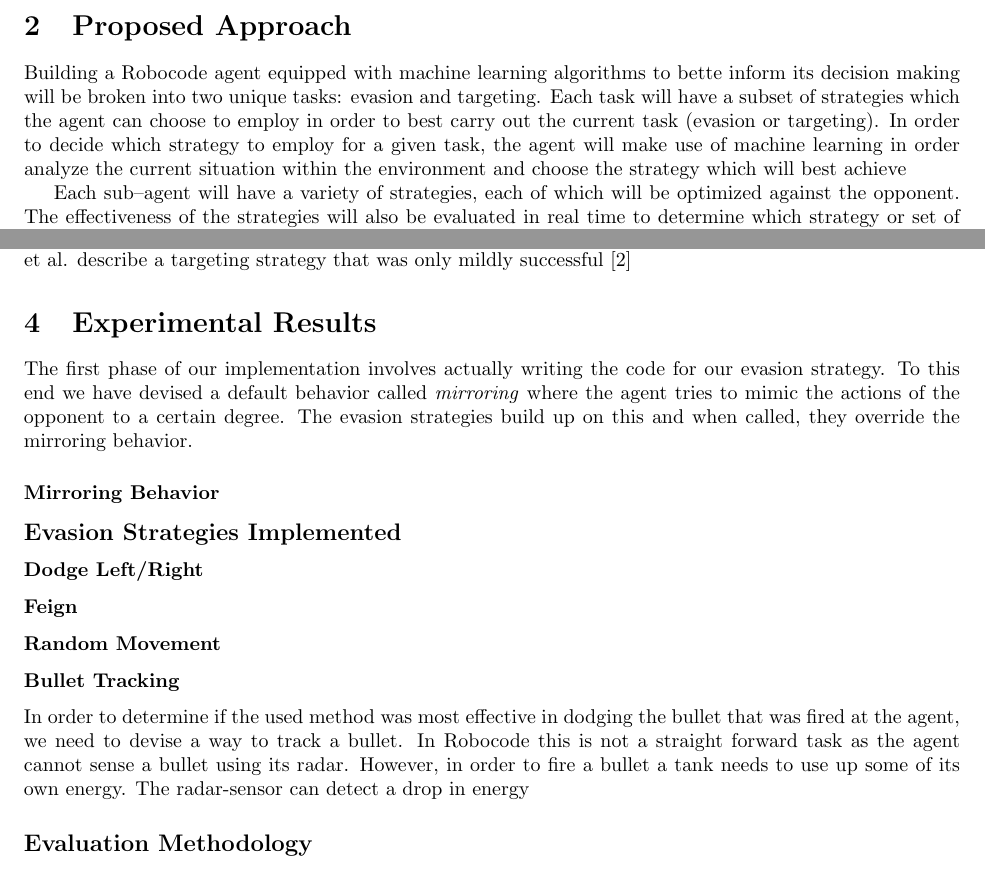
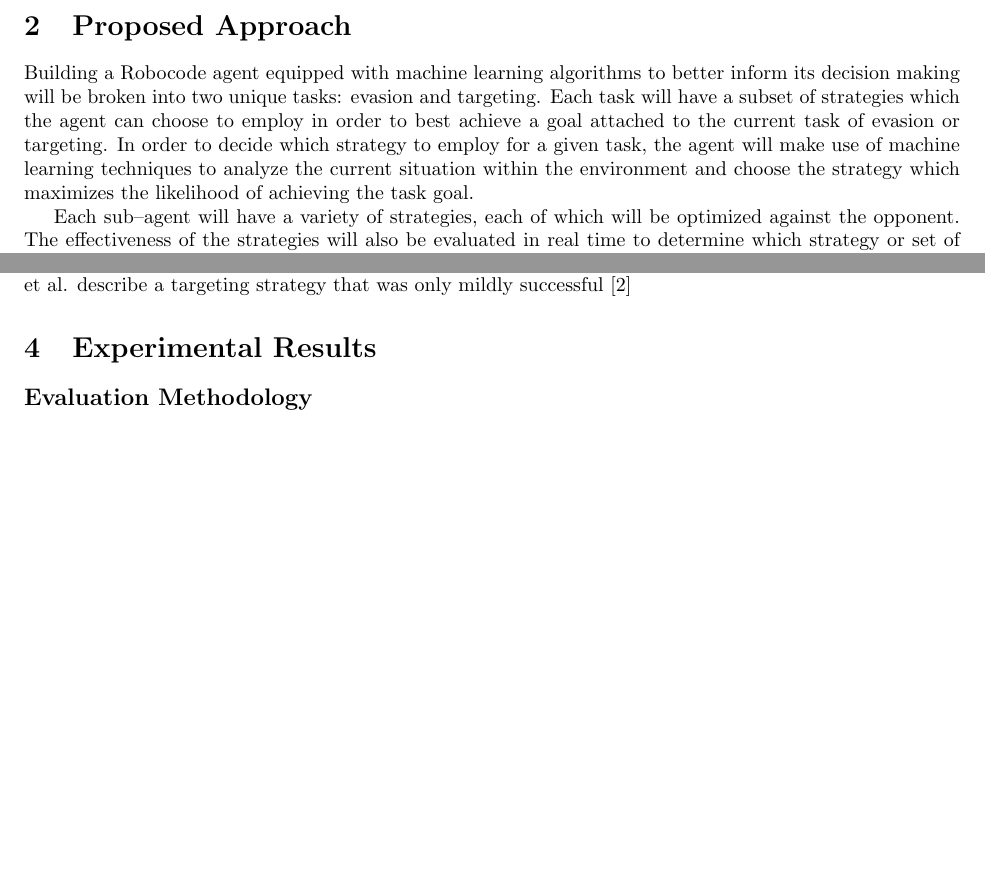
Before and after one commit to pdaquino/EECS545, a LaTeX paper (docs/progress_report/545-Project_progress.tex): two parts of pages 2 and 3 of 4, joined at a grey line, cut so that both start at the same text, the shorter picture padded with empty space. Compiled offline with pdfLaTeX.

Commit message:
Updated progress report.

```diff
--- a/docs/progress_report/545-Project_progress.tex
+++ b/docs/progress_report/545-Project_progress.tex
@@ -105,7 +105,7 @@ The purpose of this project is to incorporate machine learning algorithms in a R
 
 \section{Proposed Approach}
 
-Building a Robocode agent equipped with machine learning algorithms to bette inform its decision making will be broken into two unique tasks: evasion and targeting. Each task will have a subset of strategies which the agent can choose to employ in order to best carry out the current task (evasion or targeting). In order to decide which strategy to employ for a given task, the agent will make use of machine learning in order analyze the current situation within the environment and choose the strategy which will best achieve
+Building a Robocode agent equipped with machine learning algorithms to better inform its decision making will be broken into two unique tasks: evasion and targeting. Each task will have a subset of strategies which the agent can choose to employ in order to best achieve a goal attached to the current task of evasion or targeting. In order to decide which strategy to employ for a given task, the agent will make use of machine learning techniques to analyze the current situation within the environment and choose the strategy which maximizes the likelihood of achieving the task goal.
 
 Each sub--agent will have a variety of strategies, each of which will be optimized against the opponent. The effectiveness of the strategies will also be evaluated in real time to determine which strategy or set of strategies play out the best. We propose to do this using a combination of machine learning algorithms and genetic programming methodologies. Each individual strategy will be optimized against an opponent using genetic programming methods. During the optimization period, the agent would only be allowed to use a given strategy and the various individual parameters of the strategy would then be fine--tuned over the course of the training rounds. After this the agent is allowed to use all the trained strategies against the opponent. Reinforcement learning would then be employed to determine the agents preference of each strategy as it plays against the opponent.
 
@@ -157,22 +157,6 @@ only mildly successful \cite{strategies}
 
 \section{Experimental Results}
 
-The first phase of our implementation involves actually writing the code for our evasion strategy. To this end we have devised a default behavior called \emph{mirroring} where the agent tries to mimic the actions of the opponent to a certain degree. The evasion strategies build up on this and when called, they override the mirroring behavior.
-
-\subsubsection*{Mirroring Behavior}
-
-\subsection*{Evasion Strategies Implemented}
-
-\subsubsection*{Dodge Left/Right}
-
-\subsubsection*{Feign}
-
-\subsubsection*{Random Movement}
-
-\subsubsection*{Bullet Tracking}
-In order to determine if the used method was most effective in dodging the bullet that was fired at the agent, we need to devise a way to track a bullet. In Robocode this is not a straight forward task as the agent cannot sense a bullet using its radar. However, in order to fire a bullet a tank needs to use up some of its own energy. The radar-sensor can detect a drop in energy
-
-
 \subsection*{Evaluation Methodology}
 In order to measure the agent's performance, we require a performance measure. The agent's health is a good place to start, though that alone will have some drawbacks.\\
 
```
